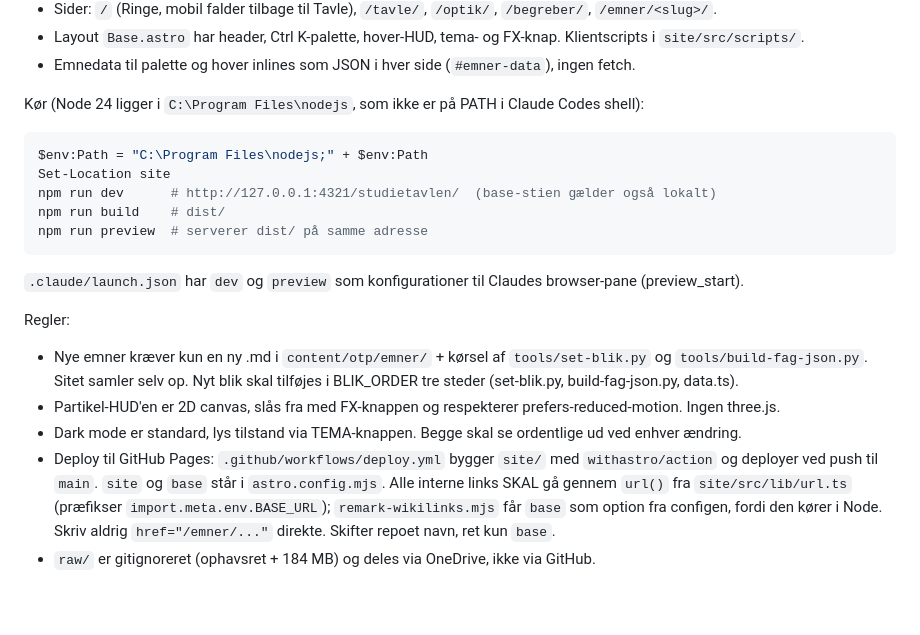
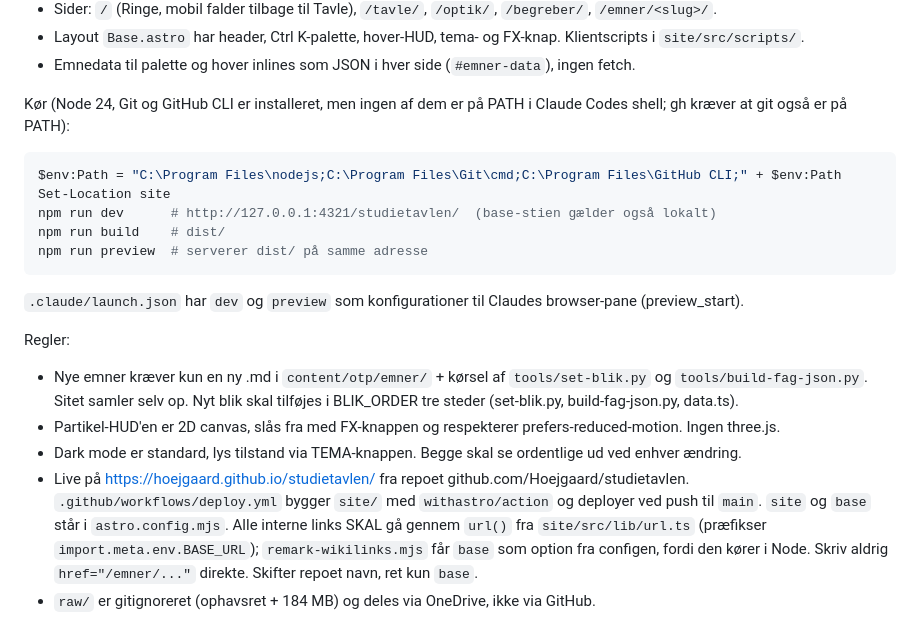
Before and after one commit to Hoejgaard/studietavlen, a Markdown page: CLAUDE.md, the part around the change. GitHub-like rendering; blank space fills up the shorter version.

Commit message:
CLAUDE.md: live-URL og git/gh-stier

````diff
--- a/CLAUDE.md
+++ b/CLAUDE.md
@@ -109,10 +109,11 @@ Struktur:
 - Layout `Base.astro` har header, Ctrl K-palette, hover-HUD, tema- og FX-knap. Klientscripts i `site/src/scripts/`.
 - Emnedata til palette og hover inlines som JSON i hver side (`#emner-data`), ingen fetch.
 
-Kør (Node 24 ligger i `C:\Program Files\nodejs`, som ikke er på PATH i Claude Codes shell):
+Kør (Node 24, Git og GitHub CLI er installeret, men ingen af dem er på PATH i Claude Codes shell; gh kræver
+at git også er på PATH):
 
 ```powershell
-$env:Path = "C:\Program Files\nodejs;" + $env:Path
+$env:Path = "C:\Program Files\nodejs;C:\Program Files\Git\cmd;C:\Program Files\GitHub CLI;" + $env:Path
 Set-Location site
 npm run dev      # http://127.0.0.1:4321/studietavlen/  (base-stien gælder også lokalt)
 npm run build    # dist/
@@ -126,8 +127,8 @@ Regler:
   Sitet samler selv op. Nyt blik skal tilføjes i BLIK_ORDER tre steder (set-blik.py, build-fag-json.py, data.ts).
 - Partikel-HUD'en er 2D canvas, slås fra med FX-knappen og respekterer prefers-reduced-motion. Ingen three.js.
 - Dark mode er standard, lys tilstand via TEMA-knappen. Begge skal se ordentlige ud ved enhver ændring.
-- Deploy til GitHub Pages: `.github/workflows/deploy.yml` bygger `site/` med `withastro/action` og deployer ved push
-  til `main`. `site` og `base` står i `astro.config.mjs`. Alle interne links SKAL gå gennem `url()` fra
+- Live på https://hoejgaard.github.io/studietavlen/ fra repoet github.com/Hoejgaard/studietavlen.
+  `.github/workflows/deploy.yml` bygger `site/` med `withastro/action` og deployer ved push til `main`. `site` og `base` står i `astro.config.mjs`. Alle interne links SKAL gå gennem `url()` fra
   `site/src/lib/url.ts` (præfikser `import.meta.env.BASE_URL`); `remark-wikilinks.mjs` får `base` som option fra
   configen, fordi den kører i Node. Skriv aldrig `href="/emner/..."` direkte. Skifter repoet navn, ret kun `base`.
 - `raw/` er gitignoreret (ophavsret + 184 MB) og deles via OneDrive, ikke via GitHub.
````
